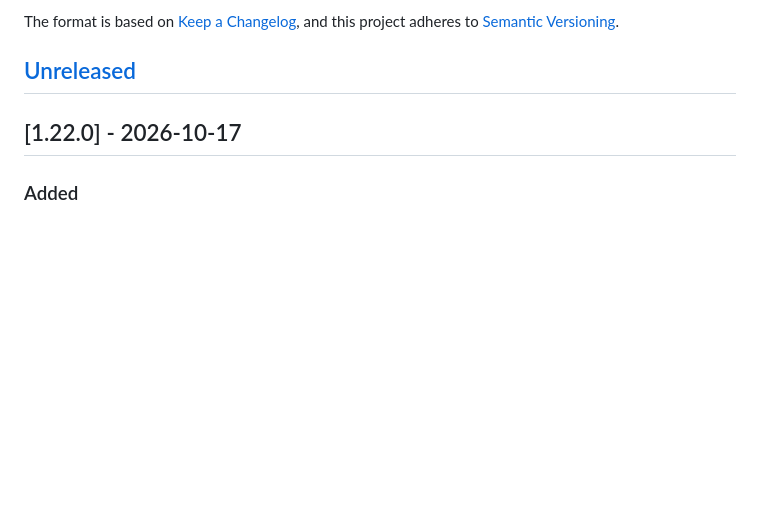
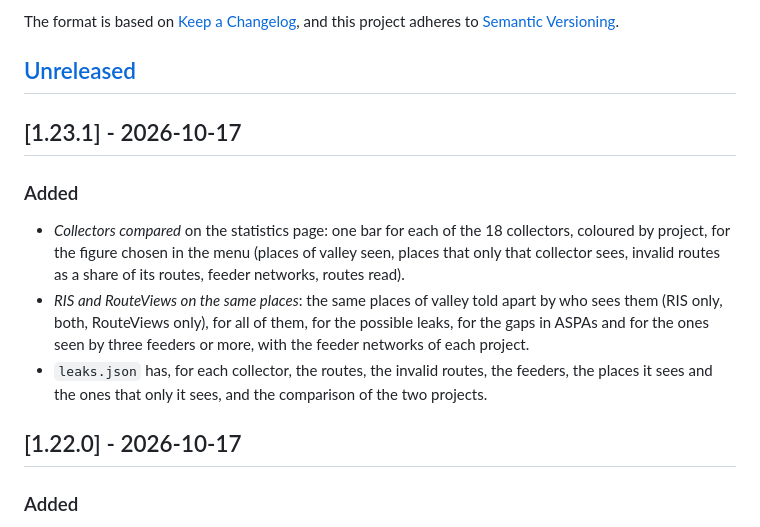
Before and after one commit to Antonio-Prado/aspa-explorer, a Markdown page: CHANGELOG.md, the part around the change. Drawn GitHub-style; blank space fills up the shorter version.

```diff
--- a/CHANGELOG.md
+++ b/CHANGELOG.md
@@ -6,6 +6,13 @@ The format is based on [Keep a Changelog](https://keepachangelog.com/en/1.1.0/),
 and this project adheres to [Semantic Versioning](https://semver.org/spec/v2.0.0.html).
 
 ## [Unreleased]
+
+## [1.23.1] - 2026-10-17
+
+### Added
+- *Collectors compared* on the statistics page: one bar for each of the 18 collectors, coloured by project, for the figure chosen in the menu (places of valley seen, places that only that collector sees, invalid routes as a share of its routes, feeder networks, routes read).
+- *RIS and RouteViews on the same places*: the same places of valley told apart by who sees them (RIS only, both, RouteViews only), for all of them, for the possible leaks, for the gaps in ASPAs and for the ones seen by three feeders or more, with the feeder networks of each project.
+- `leaks.json` has, for each collector, the routes, the invalid routes, the feeders, the places it sees and the ones that only it sees, and the comparison of the two projects.
 
 ## [1.22.0] - 2026-10-17
 
```
Also changed, not shown: README.md (+7 -0 lines), assets/screenshots/collectors-dark.jpg (added), 14 other files.
